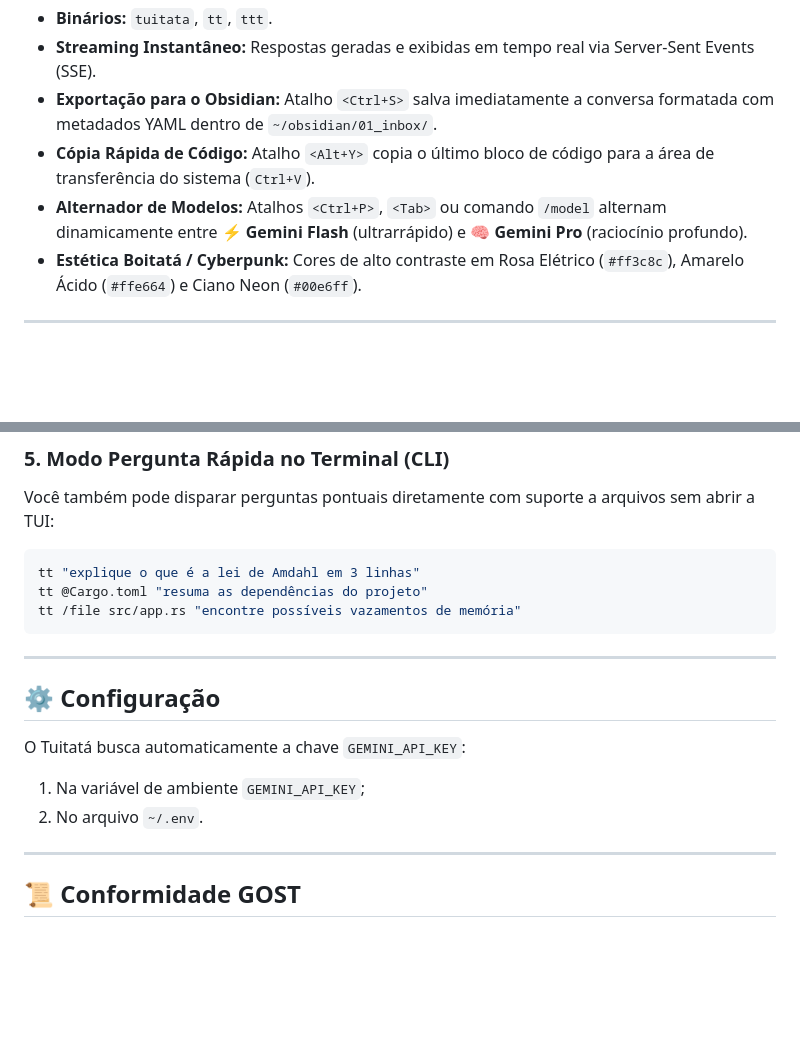
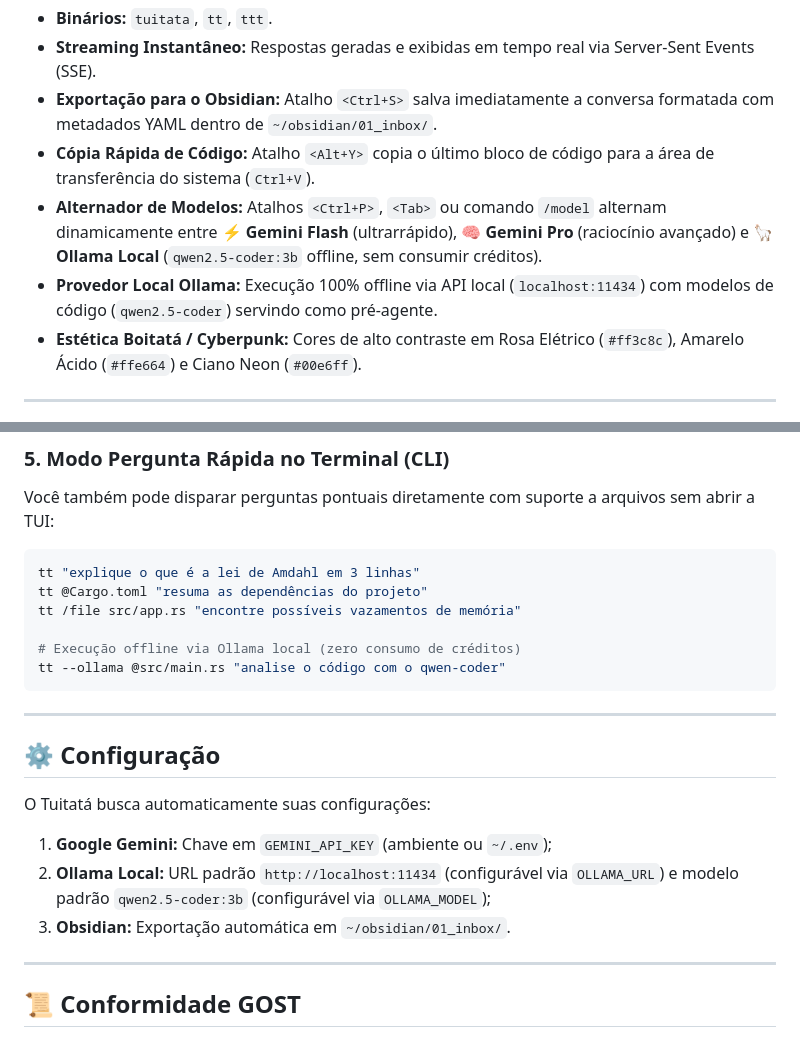
Before and after one commit to lumenpink/tuitata, a Markdown page: README.md, 2 parts joined by grey strips. Drawn GitHub-style; blank space fills up the shorter version.

Commit message:
docs(provider): documentar integracao e uso do provedor local Ollama (#6)

````diff
--- a/README.md
+++ b/README.md
@@ -12,7 +12,8 @@ O **Tuitatá** (`tt` / `tuitata`) é um cliente de terminal interativo para inte
 - **Streaming Instantâneo:** Respostas geradas e exibidas em tempo real via Server-Sent Events (SSE).
 - **Exportação para o Obsidian:** Atalho `<Ctrl+S>` salva imediatamente a conversa formatada com metadados YAML dentro de `~/obsidian/01_inbox/`.
 - **Cópia Rápida de Código:** Atalho `<Alt+Y>` copia o último bloco de código para a área de transferência do sistema (`Ctrl+V`).
-- **Alternador de Modelos:** Atalhos `<Ctrl+P>`, `<Tab>` ou comando `/model` alternam dinamicamente entre **⚡ Gemini Flash** (ultrarrápido) e **🧠 Gemini Pro** (raciocínio profundo).
+- **Alternador de Modelos:** Atalhos `<Ctrl+P>`, `<Tab>` ou comando `/model` alternam dinamicamente entre **⚡ Gemini Flash** (ultrarrápido), **🧠 Gemini Pro** (raciocínio avançado) e **🦙 Ollama Local** (`qwen2.5-coder:3b` offline, sem consumir créditos).
+- **Provedor Local Ollama:** Execução 100% offline via API local (`localhost:11434`) com modelos de código (`qwen2.5-coder`) servindo como pré-agente.
 - **Estética Boitatá / Cyberpunk:** Cores de alto contraste em Rosa Elétrico (`#ff3c8c`), Amarelo Ácido (`#ffe664`) e Ciano Neon (`#00e6ff`).
 
 ---
@@ -85,15 +86,19 @@ Você também pode disparar perguntas pontuais diretamente com suporte a arquivo
 tt "explique o que é a lei de Amdahl em 3 linhas"
 tt @Cargo.toml "resuma as dependências do projeto"
 tt /file src/app.rs "encontre possíveis vazamentos de memória"
+
+# Execução offline via Ollama local (zero consumo de créditos)
+tt --ollama @src/main.rs "analise o código com o qwen-coder"
 ```
 
 ---
 
 ## ⚙️ Configuração
 
-O Tuitatá busca automaticamente a chave `GEMINI_API_KEY`:
-1. Na variável de ambiente `GEMINI_API_KEY`;
-2. No arquivo `~/.env`.
+O Tuitatá busca automaticamente suas configurações:
+1. **Google Gemini:** Chave em `GEMINI_API_KEY` (ambiente ou `~/.env`);
+2. **Ollama Local:** URL padrão `http://localhost:11434` (configurável via `OLLAMA_URL`) e modelo padrão `qwen2.5-coder:3b` (configurável via `OLLAMA_MODEL`);
+3. **Obsidian:** Exportação automática em `~/obsidian/01_inbox/`.
 
 ---
 
````
